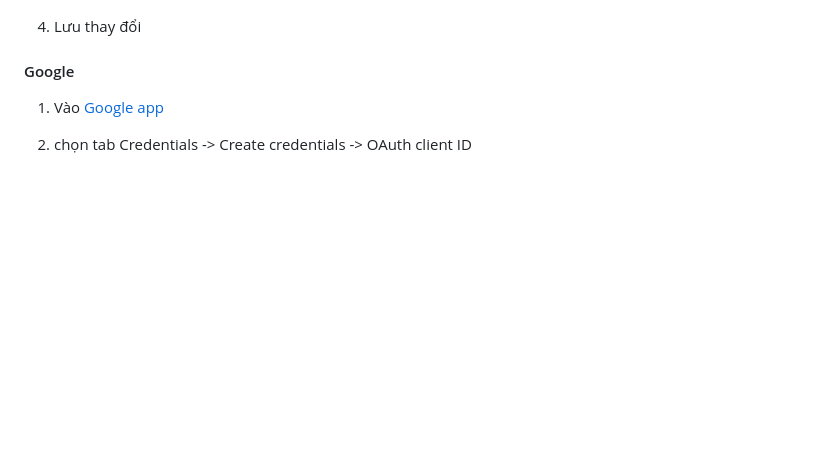
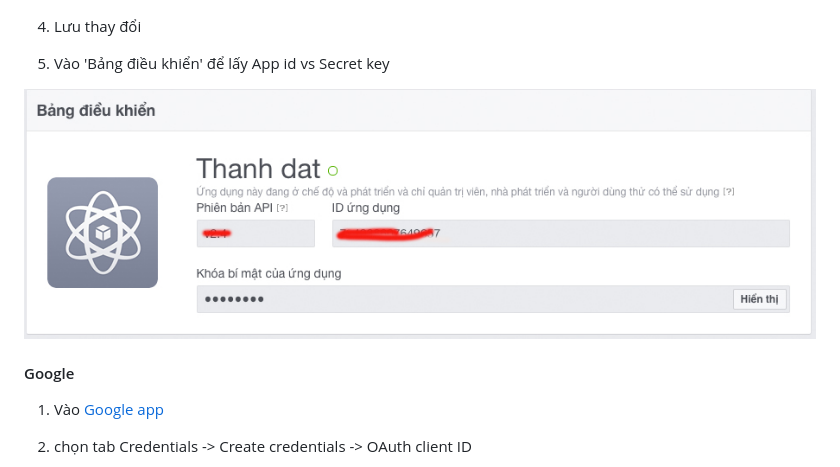
Before and after one commit to thanhdat21293/passport-basic, a Markdown page: ReadMe.md, the part around the change. Drawn GitHub-style; pictures changed too: images/7.jpg (added); blank space fills up the shorter version.

Commit message:
Lấy secret key & API key

```diff
--- a/ReadMe.md
+++ b/ReadMe.md
@@ -31,6 +31,10 @@ npm i passport-google-oauth --save
 ![Dien domain](images/3.jpg)
 
 4. Lưu thay đổi
+
+5. Vào 'Bảng điều khiển' để lấy App id vs Secret key
+
+![App & Secret](images/7.jpg)
 
 #### Google
 
```
